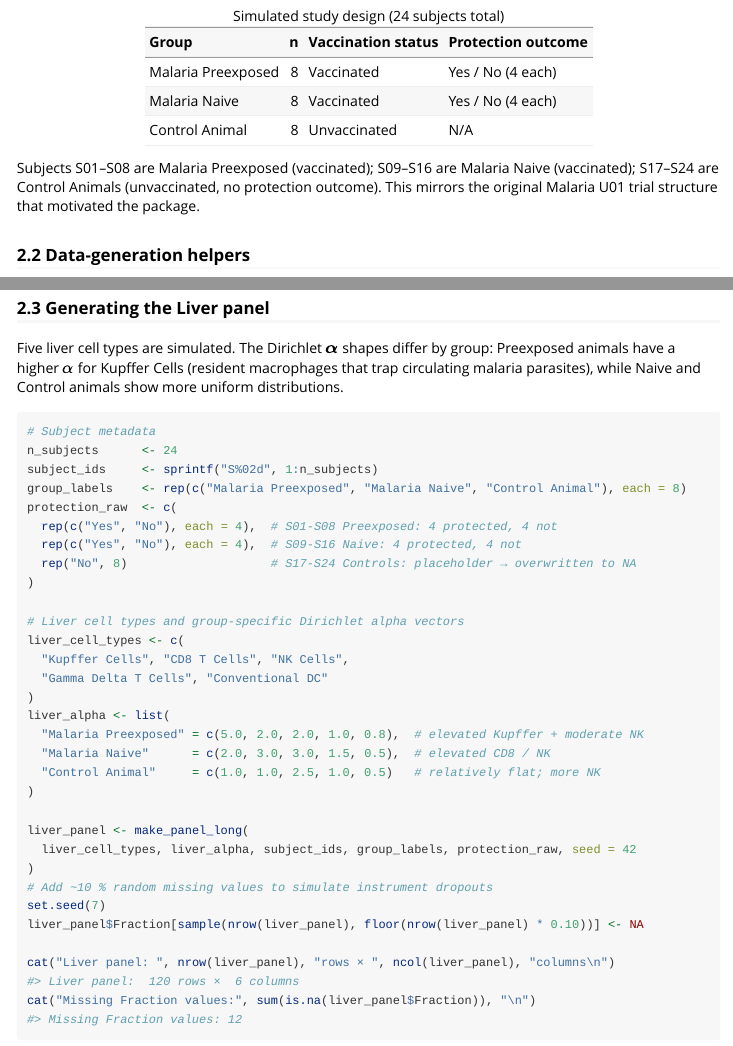
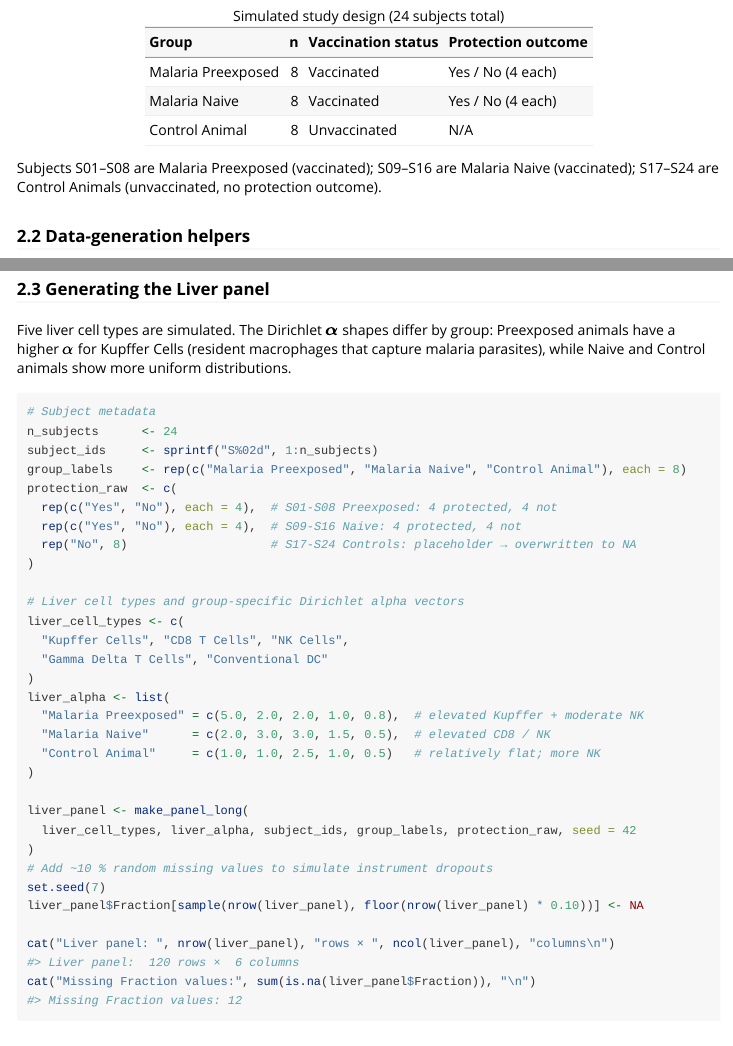
Before and after one commit to GWMcElfresh/networkR, an R Markdown document (vignettes/networkR-introduction.Rmd): the page in a window 1100 px wide, from 1780 px down, and a second part further down, joined at a grey line. Rendered offline with R 4.5, knitr and Pandoc, with nearby package versions; some code elsewhere in the file could not run offline; long lines of code are wrapped.

Commit message:
update vignette

````diff
--- a/vignettes/networkR-introduction.Rmd
+++ b/vignettes/networkR-introduction.Rmd
@@ -119,7 +119,6 @@ knitr::kable(design_tbl, caption = "Simulated study design (24 subjects total)")
 
 Subjects S01–S08 are Malaria Preexposed (vaccinated); S09–S16 are Malaria Naive
 (vaccinated); S17–S24 are Control Animals (unvaccinated, no protection outcome).
-This mirrors the original Malaria U01 trial structure that motivated the package.
 
 ### 2.2 Data-generation helpers
 
@@ -161,7 +160,7 @@ make_panel_long <- function(cell_types, alpha_by_group,
 
 Five liver cell types are simulated.  The Dirichlet $\boldsymbol{\alpha}$ shapes
 differ by group: Preexposed animals have a higher $\alpha$ for Kupffer Cells
-(resident macrophages that trap circulating malaria parasites), while Naive and
+(resident macrophages that capture malaria parasites), while Naive and
 Control animals show more uniform distributions.
 
 ```{r liver-panel}
````
